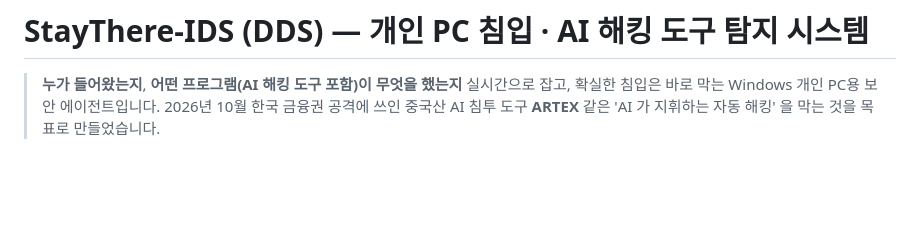
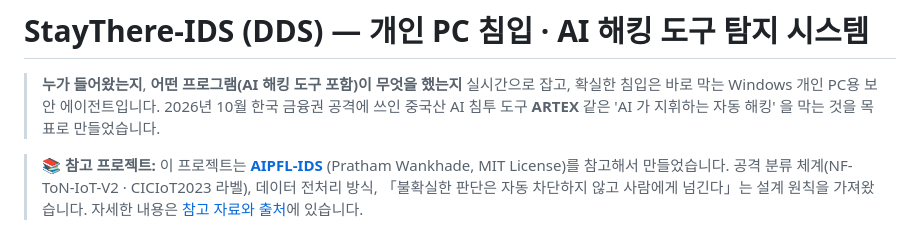
Before and after one commit to Forests2/StayThere-IDS, a Markdown page: README.md, the part around the change. GitHub-like rendering; blank space fills up the shorter version.

Commit message:
README: AIPFL-IDS 참고 표기

```diff
--- a/README.md
+++ b/README.md
@@ -2,6 +2,8 @@
 
 > **누가 들어왔는지**, **어떤 프로그램(AI 해킹 도구 포함)이 무엇을 했는지** 실시간으로 잡고, 확실한 침입은 바로 막는 Windows 개인 PC용 보안 에이전트입니다.
 > 2026년 10월 한국 금융권 공격에 쓰인 중국산 AI 침투 도구 **ARTEX** 같은 'AI 가 지휘하는 자동 해킹' 을 막는 것을 목표로 만들었습니다.
+
+> 📚 **참고 프로젝트:** 이 프로젝트는 [**AIPFL-IDS**](https://github.com/PrathamWankhade/AIPFL-IDS) (Pratham Wankhade, MIT License)를 참고해서 만들었습니다. 공격 분류 체계(NF-ToN-IoT-V2 · CICIoT2023 라벨), 데이터 전처리 방식, 「불확실한 판단은 자동 차단하지 않고 사람에게 넘긴다」는 설계 원칙을 가져왔습니다. 자세한 내용은 [참고 자료와 출처](#참고-자료와-출처)에 있습니다.
 
 ![실시간 감시 — AI 해킹 도구 침입 경보](docs/images/02_ai_alert.png)
 
```
